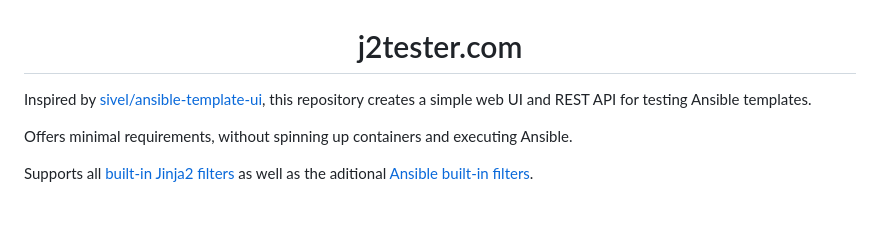
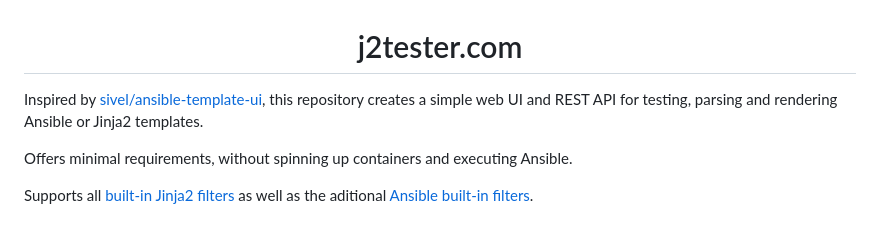
Before and after one commit to dsgnr/j2tester.com, a Markdown page: README.md, the part around the change. Rendered like a GitHub page.

Commit message:
Add better description in README

```diff
--- a/README.md
+++ b/README.md
@@ -1,6 +1,6 @@
 <h1 align="center">j2tester.com</h1>
 
-Inspired by [sivel/ansible-template-ui](https://github.com/sivel/ansible-template-ui), this repository creates a simple web UI and REST API for testing Ansible templates.
+Inspired by [sivel/ansible-template-ui](https://github.com/sivel/ansible-template-ui), this repository creates a simple web UI and REST API for testing, parsing and rendering Ansible or Jinja2 templates.
 
 Offers minimal requirements, without spinning up containers and executing Ansible.
 
```
